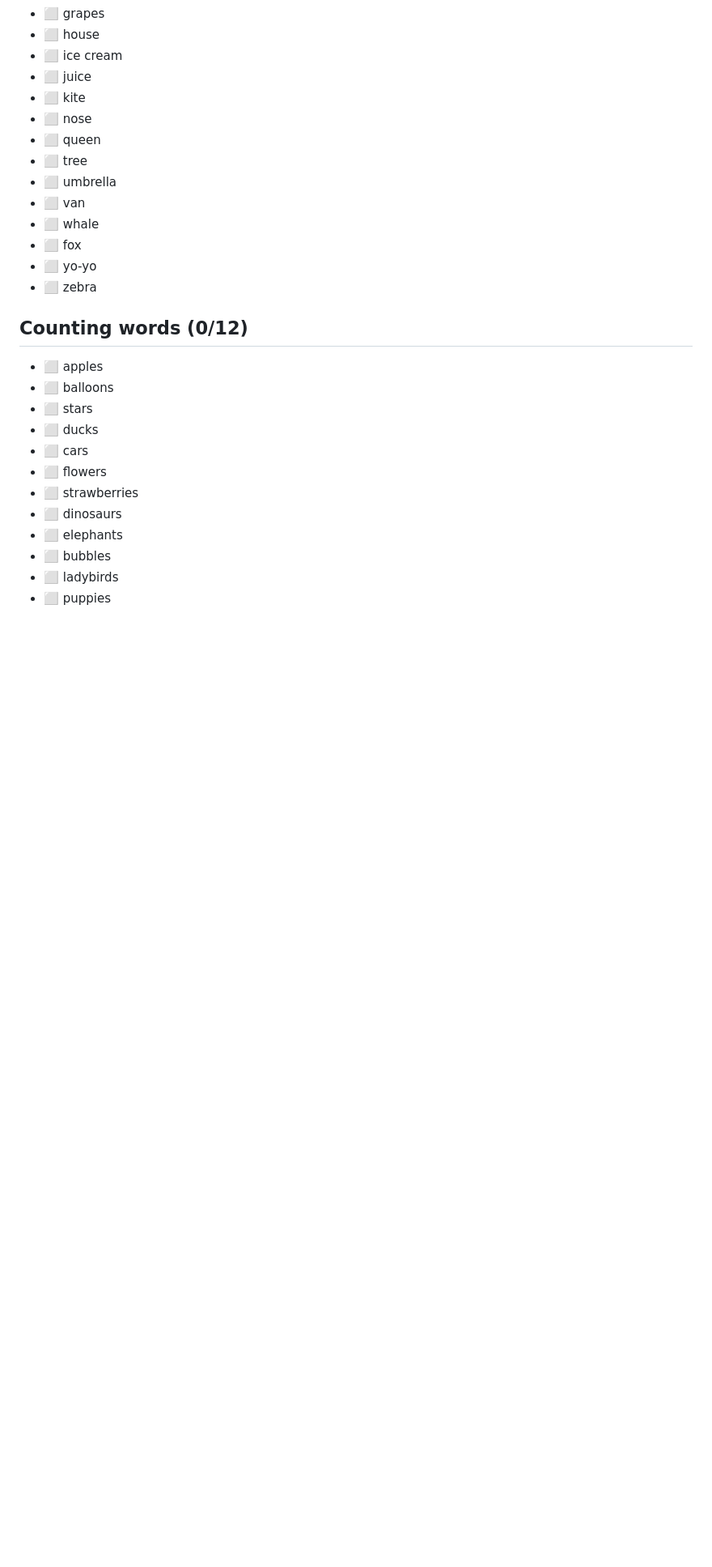
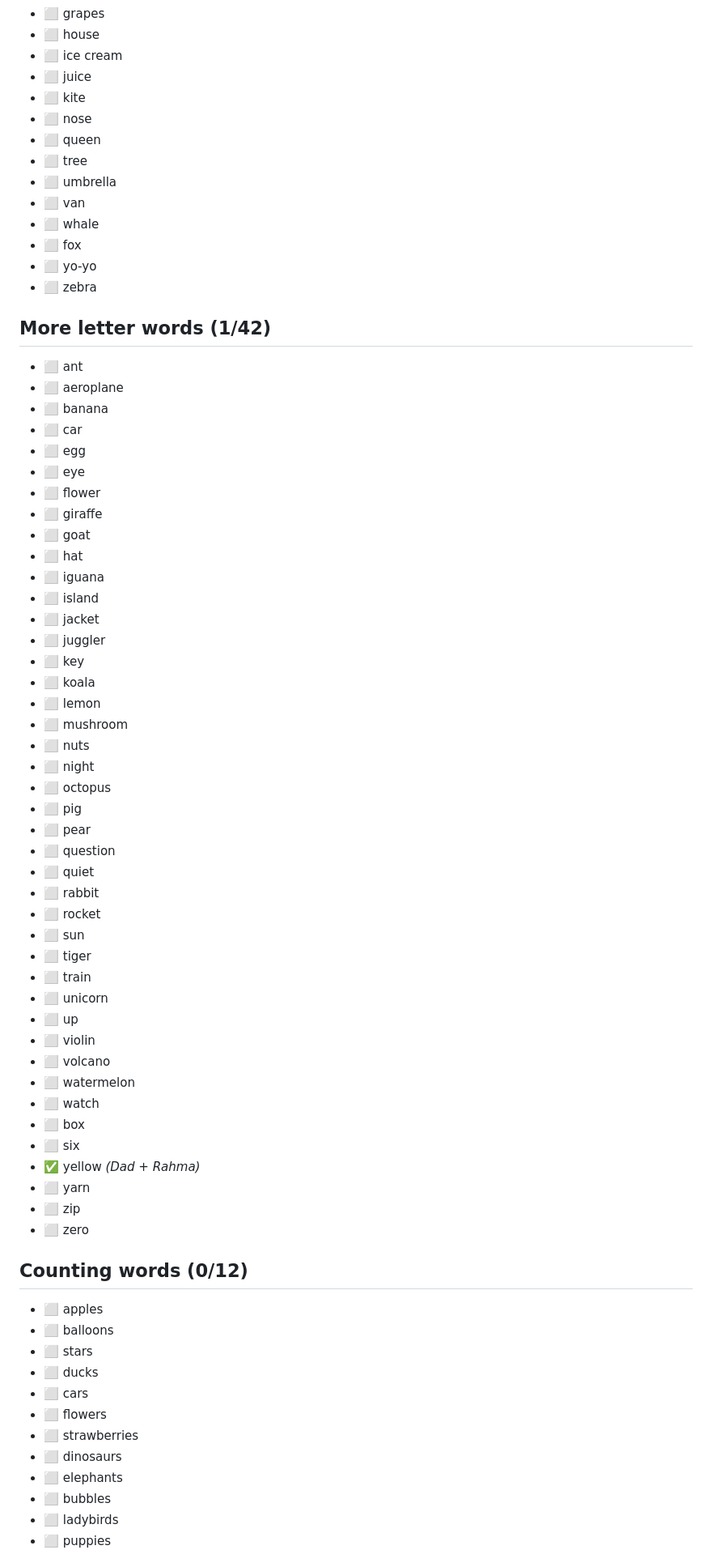
Before and after one commit to Bilal-Nadeem-Ahmed/PieGames, a Markdown page: docs/VOICE_CLIPS.md, the part around one of its changes. Shown at 81% size. Rendered like a GitHub page; blank space fills up the shorter version.

```diff
--- a/docs/VOICE_CLIPS.md
+++ b/docs/VOICE_CLIPS.md
@@ -169,6 +169,51 @@ Names (Rahma, Ibrahim, …) are also spoken if recorded - record each child's na
 - ⬜ yo-yo
 - ⬜ zebra
 
+## More letter words (1/42)
+
+- ⬜ ant
+- ⬜ aeroplane
+- ⬜ banana
+- ⬜ car
+- ⬜ egg
+- ⬜ eye
+- ⬜ flower
+- ⬜ giraffe
+- ⬜ goat
+- ⬜ hat
+- ⬜ iguana
+- ⬜ island
+- ⬜ jacket
+- ⬜ juggler
+- ⬜ key
+- ⬜ koala
+- ⬜ lemon
+- ⬜ mushroom
+- ⬜ nuts
+- ⬜ night
+- ⬜ octopus
+- ⬜ pig
+- ⬜ pear
+- ⬜ question
+- ⬜ quiet
+- ⬜ rabbit
+- ⬜ rocket
+- ⬜ sun
+- ⬜ tiger
+- ⬜ train
+- ⬜ unicorn
+- ⬜ up
+- ⬜ violin
+- ⬜ volcano
+- ⬜ watermelon
+- ⬜ watch
+- ⬜ box
+- ⬜ six
+- ✅ yellow _(Dad + Rahma)_
+- ⬜ yarn
+- ⬜ zip
+- ⬜ zero
+
 ## Counting words (0/12)
 
 - ⬜ apples
```
Also changed, not shown: other parts of docs/VOICE_CLIPS.md (+7 -2 lines), README.md (+4 -4 lines), docs/PROJECT_NOTES.md (+1 -0 lines), docs/screenshots/abc.jpg, docs/screenshots/count.jpg, 10 other files.
